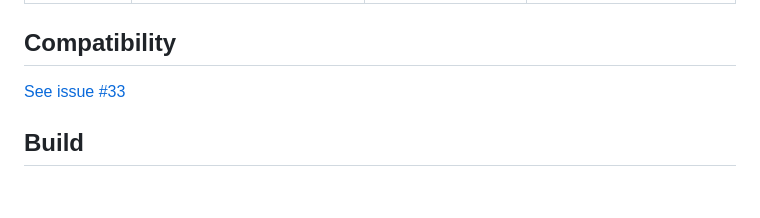
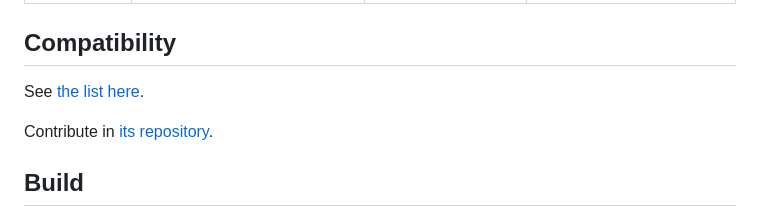
Before and after one commit to Senryoku/Deecy, a Markdown page: README.md, the part around the change. Rendered like a GitHub page; blank space fills up the shorter version.

```diff
--- a/README.md
+++ b/README.md
@@ -60,7 +60,9 @@ Keyboard bindings can be customized in the settings. Defaults for controller 1:
 
 ## Compatibility
 
-[See issue #33](https://github.com/Senryoku/Deecy/issues/33)
+See [the list here](https://senryoku.github.io/Deecy/compatibility.html).
+
+Contribute in [its repository](https://github.com/Senryoku/Deecy-Compatibility).
 
 ## Build
 
```
